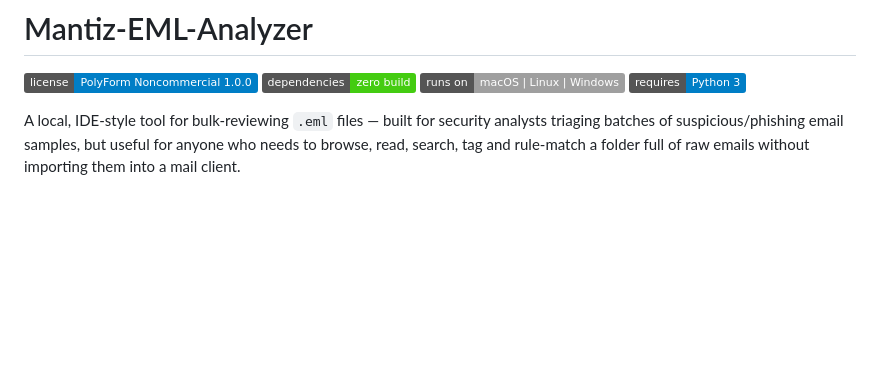
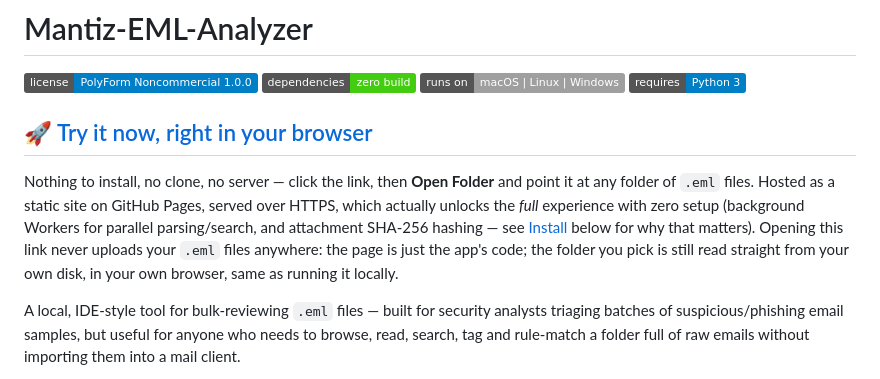
Before and after one commit to kcode-maker/mantiz-eml-analyzer, a Markdown page: README.md, the part around the change. Drawn GitHub-style; badges without logos; blank space fills up the shorter version.

Commit message:
Add a live GitHub Pages demo link at the top of the README
Why: lets anyone try the tool immediately in their browser with zero
setup (no clone, no Python) — verified live first (folder open,
indexing, and search all work correctly on the deployed page), and it
actually unlocks Workers/crypto.subtle since GitHub Pages serves over
HTTPS, unlike the plain file:// fallback documented further down.

```diff
--- a/README.md
+++ b/README.md
@@ -4,6 +4,17 @@
 ![Dependencies: zero build](https://img.shields.io/badge/dependencies-zero%20build-brightgreen)
 ![Runs on](https://img.shields.io/badge/runs%20on-macOS%20%7C%20Linux%20%7C%20Windows-lightgrey)
 ![Requires](https://img.shields.io/badge/requires-Python%203-informational)
+
+## 🚀 [Try it now, right in your browser](https://kcode-maker.github.io/mantiz-eml-analyzer/)
+
+Nothing to install, no clone, no server — click the link, then **Open Folder**
+and point it at any folder of `.eml` files. Hosted as a static site on GitHub
+Pages, served over HTTPS, which actually unlocks the *full* experience with
+zero setup (background Workers for parallel parsing/search, and attachment
+SHA-256 hashing — see [Install](#install) below for why that matters).
+Opening this link never uploads your `.eml` files anywhere: the page is just
+the app's code; the folder you pick is still read straight from your own
+disk, in your own browser, same as running it locally.
 
 A local, IDE-style tool for bulk-reviewing `.eml` files — built for security
 analysts triaging batches of suspicious/phishing email samples, but useful
```
